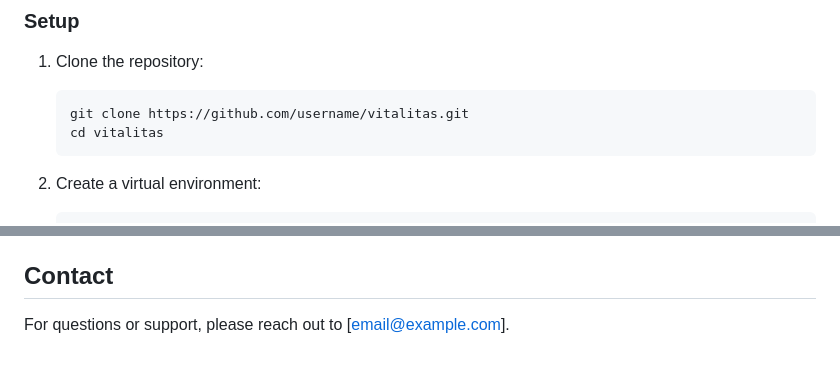
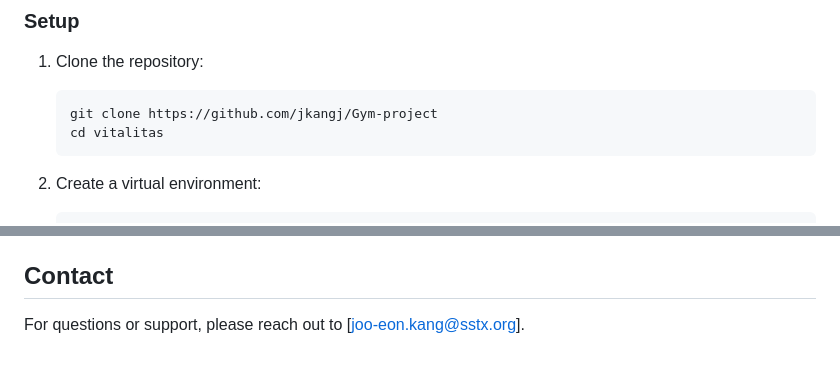
Before and after one commit to jkangj/Gym-project, a Markdown page: README.md, 2 parts joined by grey strips. Drawn GitHub-style.

````diff
--- a/README.md
+++ b/README.md
@@ -32,7 +32,7 @@
 1. Clone the repository:
 
     ```bash
-    git clone https://github.com/username/vitalitas.git
+    git clone https://github.com/jkangj/Gym-project
     cd vitalitas
     ```
 
@@ -119,4 +119,4 @@ This project is licensed under the MIT License. See the `LICENSE` file for more
 
 ## Contact
 
-For questions or support, please reach out to [email@example.com].
+For questions or support, please reach out to [joo-eon.kang@sstx.org].
````
